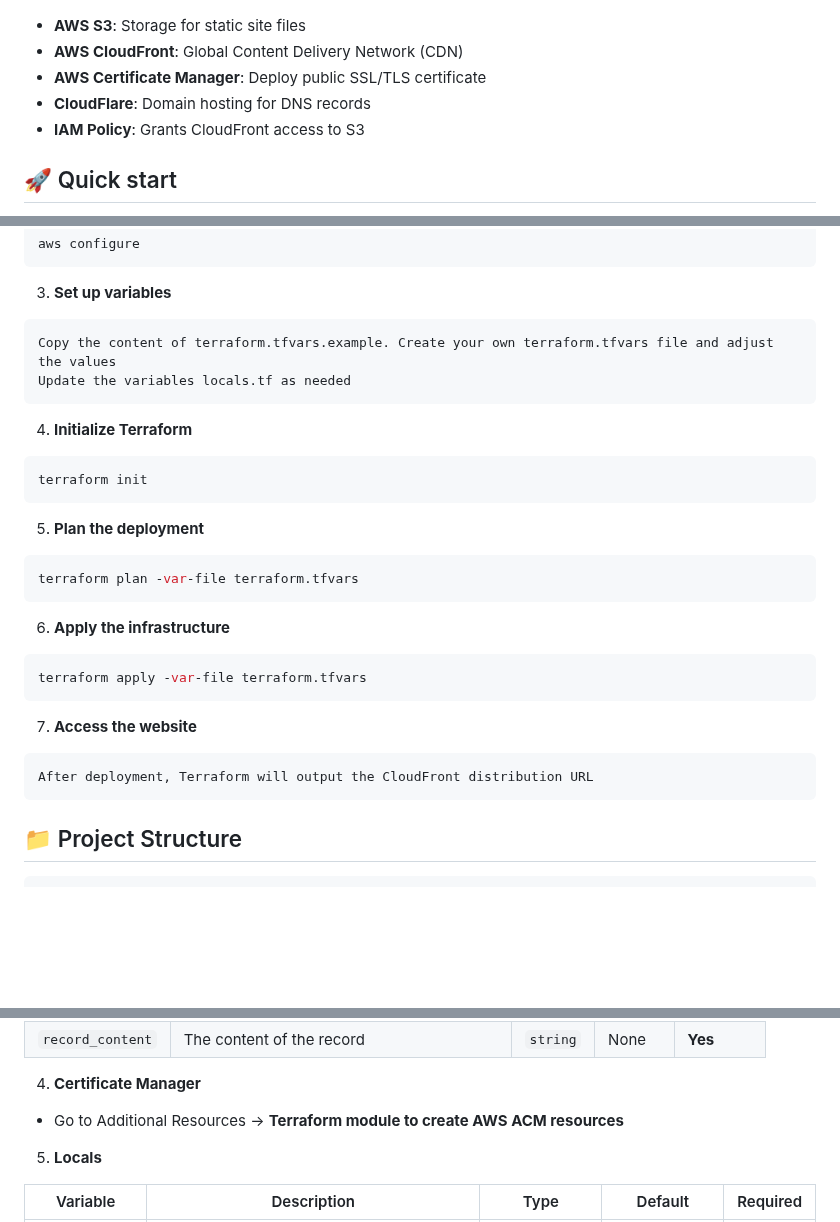
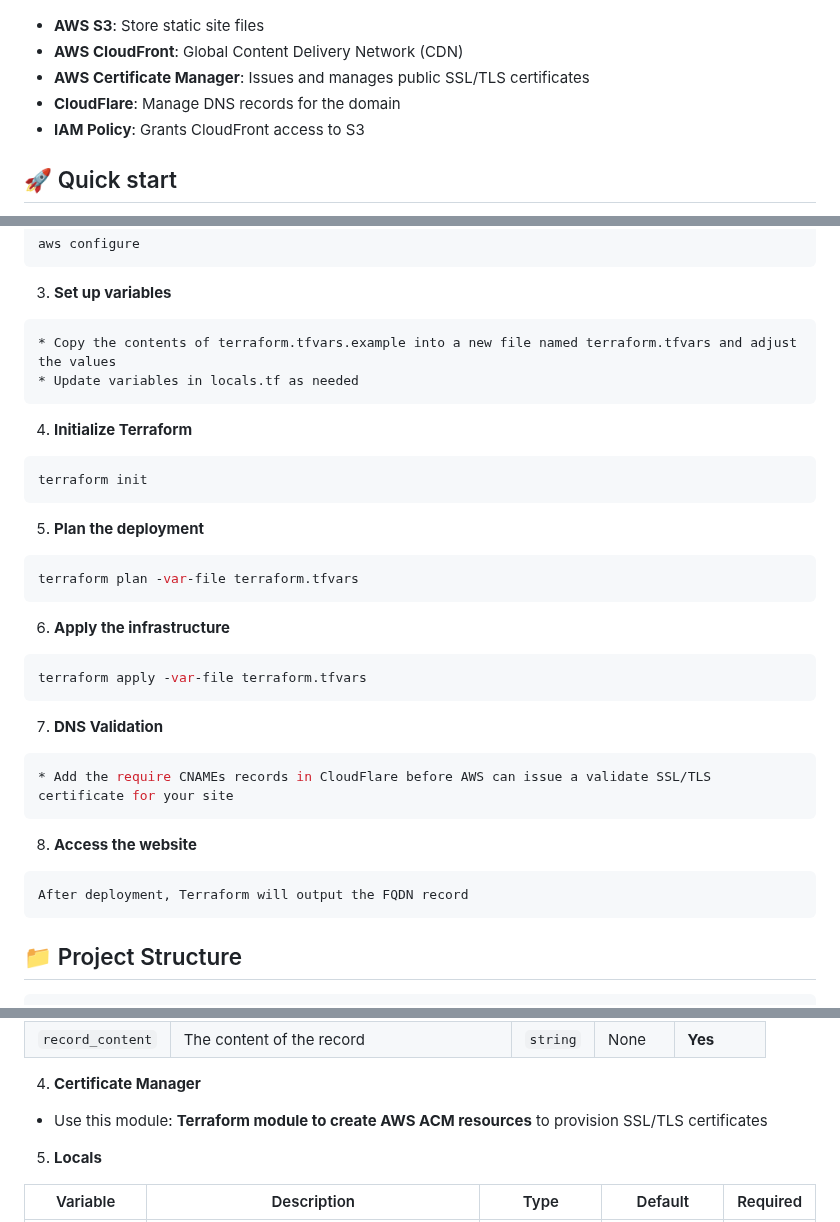
Before and after one commit to lfvaldezit/terraform-s3-website, a Markdown page: README.md, 3 parts joined by grey strips. Rendered like a GitHub page; blank space fills up the shorter version.

````diff
--- a/README.md
+++ b/README.md
@@ -4,10 +4,10 @@
 
       <img width="700" height="421" alt="image" src="https://github.com/lfvaldezit/terraform-s3-website/blob/main/image.png" />
 
-* **AWS S3**: Storage for static site files
+* **AWS S3**: Store static site files
 * **AWS CloudFront**: Global Content Delivery Network (CDN)
-* **AWS Certificate Manager**: Deploy public SSL/TLS certificate
-* **CloudFlare**: Domain hosting for DNS records
+* **AWS Certificate Manager**: Issues and manages public SSL/TLS certificates
+* **CloudFlare**: Manage DNS records for the domain
 * **IAM Policy**: Grants CloudFront access to S3
 
 ## 🚀 Quick start
@@ -28,8 +28,8 @@
 3. **Set up variables**
 
  ```
- Copy the content of terraform.tfvars.example. Create your own terraform.tfvars file and adjust the values
- Update the variables locals.tf as needed
+ * Copy the contents of terraform.tfvars.example into a new file named terraform.tfvars and adjust the values
+ * Update variables in locals.tf as needed
  ```
 
 4. **Initialize Terraform**
@@ -50,10 +50,16 @@ terraform init
  terraform apply -var-file terraform.tfvars
  ```
 
-7. **Access the website**
+ 7. **DNS Validation**
+
+ ```bash
+ * Add the require CNAMEs records in CloudFlare before AWS can issue a validate SSL/TLS certificate for your site
+ ```
+
+8. **Access the website**
 
  ```
- After deployment, Terraform will output the CloudFront distribution URL
+ After deployment, Terraform will output the FQDN record
   ```
 
 ## 📁 Project Structure
@@ -117,7 +123,7 @@ terraform init
 
 4. **Certificate Manager**
 
-* Go to Additional Resources -> **Terraform module to create AWS ACM resources**
+* Use this module: **Terraform module to create AWS ACM resources** to provision SSL/TLS certificates
 
 5. **Locals**
 
````
